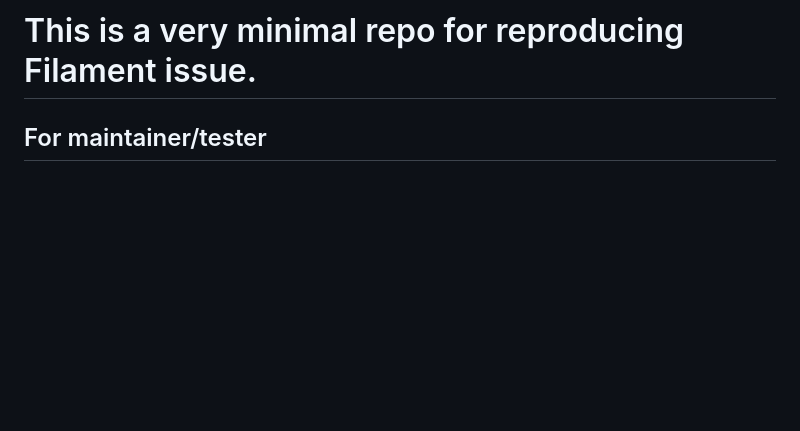
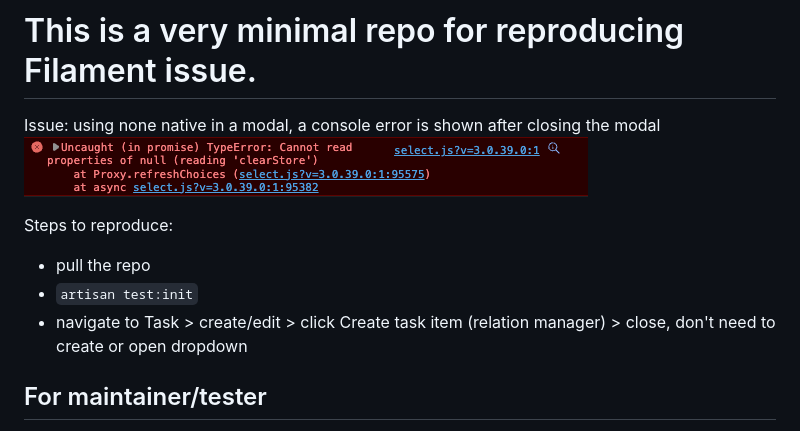
Before and after one commit to wychoong/filament-test, a Markdown page: README.md, the part around the change. Drawn GitHub-style; pictures changed too: Screenshot.png (added); blank space fills up the shorter version.

Commit message:
issue

```diff
--- a/README.md
+++ b/README.md
@@ -1,4 +1,14 @@
 # This is a very minimal repo for reproducing Filament issue.
+
+Issue:
+using none native in a modal, a console error is shown after closing the modal
+![screenshot](/Screenshot.png)
+
+Steps to reproduce:
+- pull the repo
+- `artisan test:init`
+- navigate to Task > create/edit > click Create task item (relation manager) > close, don't need to create or open dropdown
+
 
 ## For maintainer/tester
 - Bring your own .env
```
Also changed, not shown: 4 other files.
